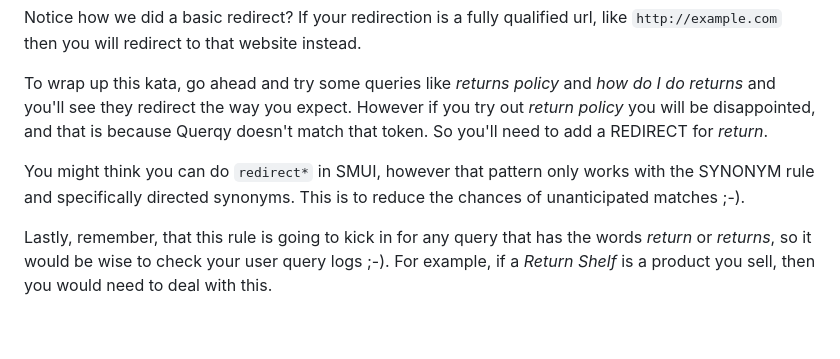
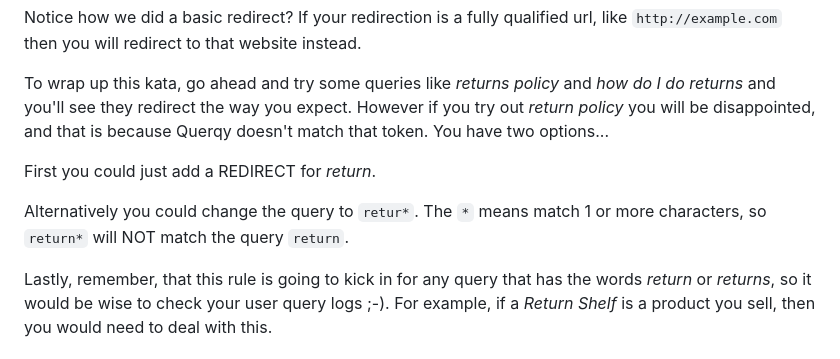
Before and after one commit to DonGroovy1120/ecorous, a Markdown page: katas/011_sometimes_you_need_to_redirect_to_a_landing_page.md, the part around the change. Drawn GitHub-style; blank space fills up the shorter version.

Commit message:
incorporate René feedback

```diff
--- a/katas/011_sometimes_you_need_to_redirect_to_a_landing_page.md
+++ b/katas/011_sometimes_you_need_to_redirect_to_a_landing_page.md
@@ -51,8 +51,10 @@ You can see the check for the return of the REDIRECT rule here https://github.co
 Notice how we did a basic redirect?  If your redirection is a fully qualified url, like `http://example.com` then you will redirect to that website instead.
 
 To wrap up this kata, go ahead and try some queries like _returns policy_ and _how do I do returns_ and you'll see they redirect the way you expect.
-However if you try out _return policy_ you will be disappointed, and that is because Querqy doesn't match that token.   So you'll need to add a REDIRECT for _return_.
+However if you try out _return policy_ you will be disappointed, and that is because Querqy doesn't match that token.   You have two options...
 
-You might think you can do `redirect*` in SMUI, however that pattern only works with the SYNONYM rule and specifically directed synonyms.  This is to reduce the chances of unanticipated matches ;-).
+First you could just add a REDIRECT for _return_.
+
+Alternatively you could change the query to `retur*`.  The `*` means match 1 or more characters, so `return*` will NOT match the query `return`.
 
 Lastly, remember, that this rule is going to kick in for any query that has the words _return_ or _returns_, so it would be wise to check your user query logs ;-).  For example, if a *Return Shelf* is a product you sell, then you would need to deal with this.
```
